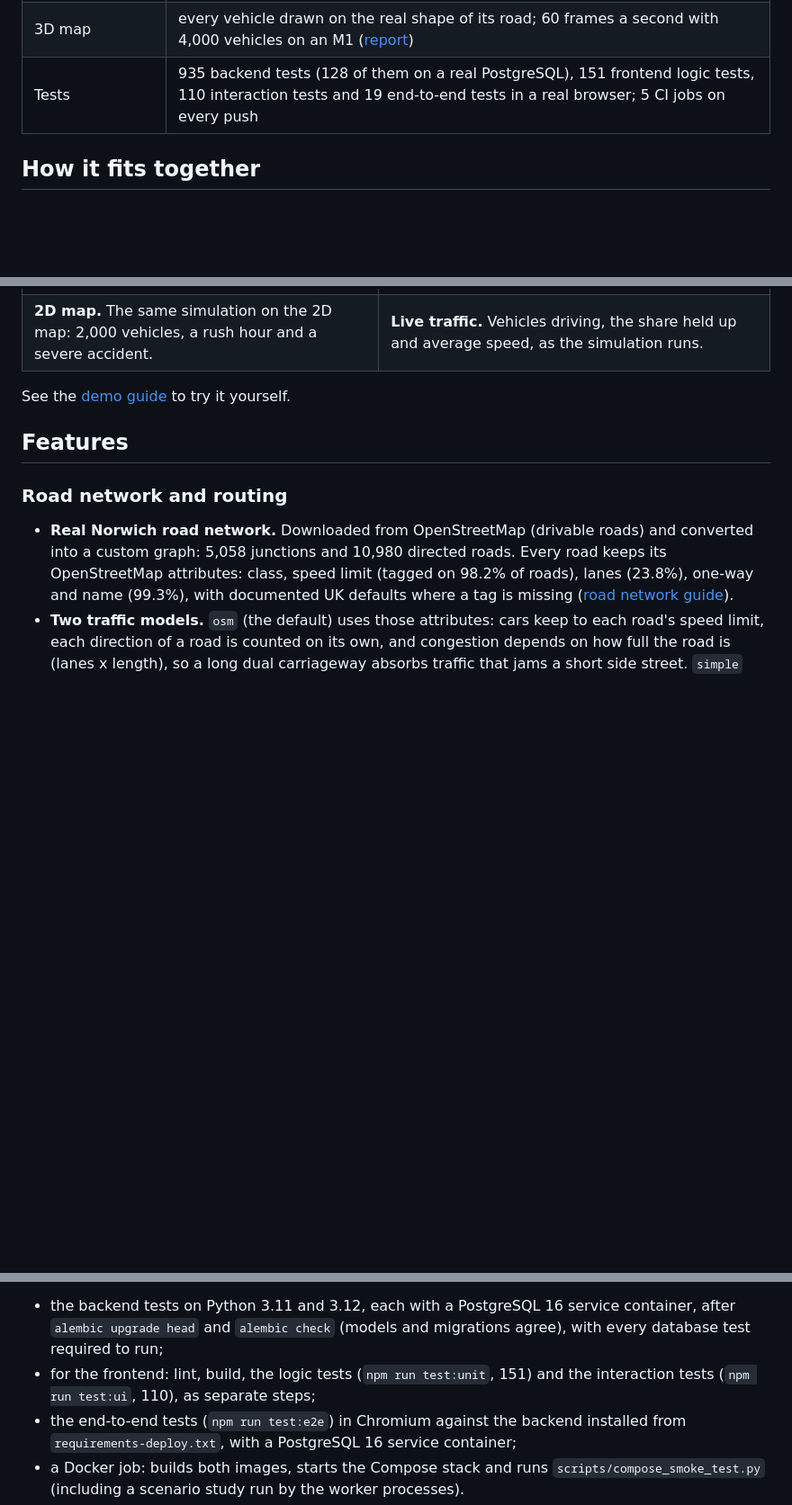
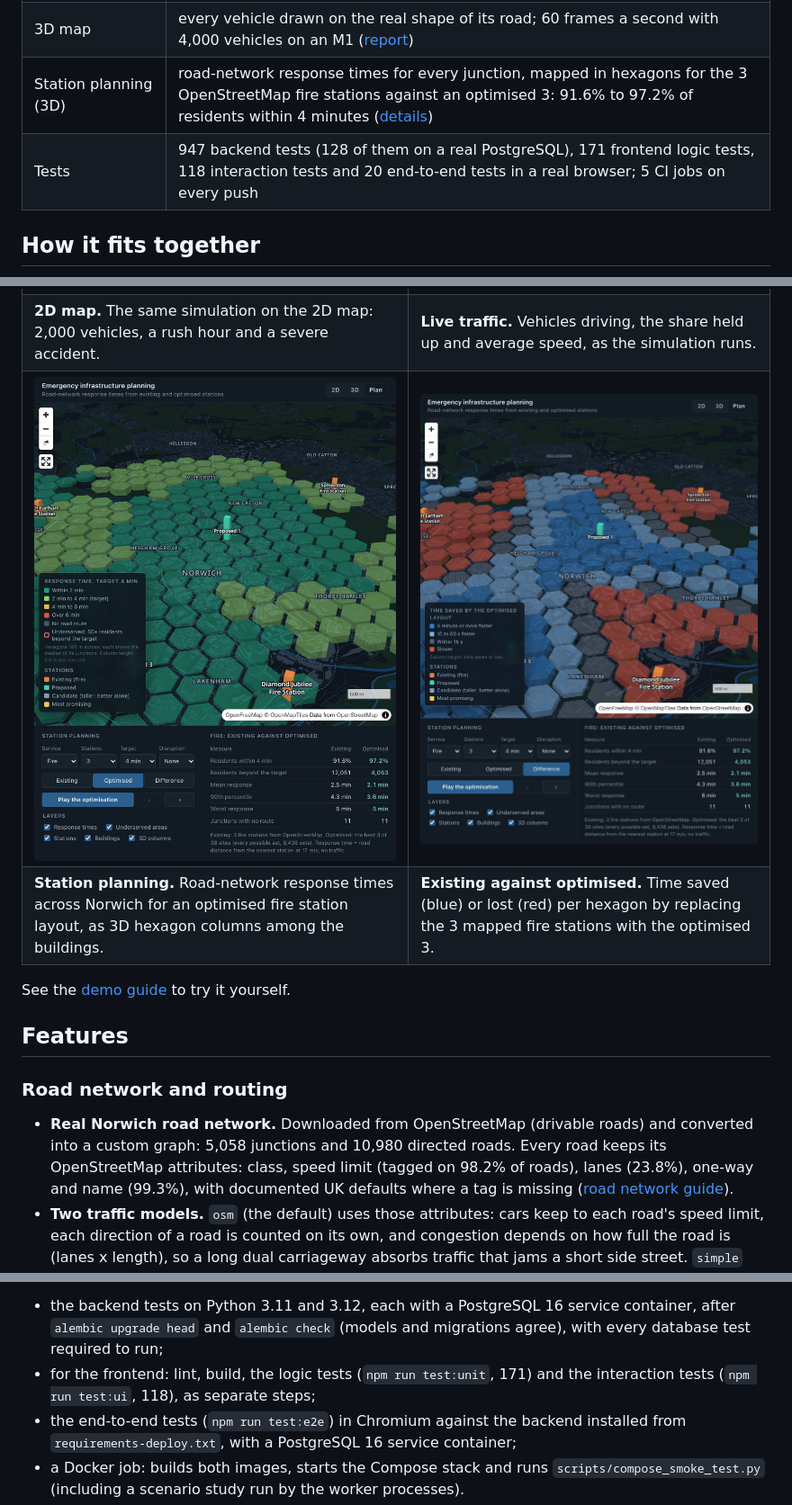
Before and after one commit to samiaa10/urban-traffic-sim, a Markdown page: README.md, 3 parts joined by grey strips. Shown at 90% size. Drawn GitHub-style; pictures changed too: docs/screenshots/planning-difference.jpg (added), docs/screenshots/planning-optimised.jpg (added); blank space fills up the shorter version.

Commit message:
Document the planning view

```diff
--- a/README.md
+++ b/README.md
@@ -30,7 +30,8 @@ Measured on the real Norwich network (5,058 junctions, 10,980 roads); each figur
 | Traffic signals | at the 108 junctions OpenStreetMap shows with lights: adaptive control cut waiting at lights from 91 s to 22 s per trip against fixed time ([report](docs/TRAFFIC_SIGNALS.md)) |
 | Resilience | a flood by the Wensum cut off 4% of junction pairs and left 39 trips with no route; closing one central bridge cost about 1 s a trip ([report](docs/RESILIENCE.md)) |
 | 3D map | every vehicle drawn on the real shape of its road; 60 frames a second with 4,000 vehicles on an M1 ([report](docs/OPERATIONS_VIEW.md)) |
-| Tests | 935 backend tests (128 of them on a real PostgreSQL), 151 frontend logic tests, 110 interaction tests and 19 end-to-end tests in a real browser; 5 CI jobs on every push |
+| Station planning (3D) | road-network response times for every junction, mapped in hexagons for the 3 OpenStreetMap fire stations against an optimised 3: 91.6% to 97.2% of residents within 4 minutes ([details](docs/PLANNING.md)) |
+| Tests | 947 backend tests (128 of them on a real PostgreSQL), 171 frontend logic tests, 118 interaction tests and 20 end-to-end tests in a real browser; 5 CI jobs on every push |
 
 ## How it fits together
 
@@ -71,6 +72,8 @@ The full diagram, the data model and every design decision are in the [architect
 | **Scenario study.** 20 random sets of closures simulated and ranked, with an explanation of why the winner won. | **3D close up.** Every simulated vehicle is a body on the real shape of its road, facing the way it drives; congestion glows where it builds. |
 | ![2,000 vehicles, a rush hour and a severe accident on the 2D map](docs/screenshots/live-simulation.jpg) | ![Live traffic charts](docs/screenshots/live-analytics.png) |
 | **2D map.** The same simulation on the 2D map: 2,000 vehicles, a rush hour and a severe accident. | **Live traffic.** Vehicles driving, the share held up and average speed, as the simulation runs. |
+| ![Response times for an optimised fire station layout, in 3D](docs/screenshots/planning-optimised.jpg) | ![Time saved by the optimised layout against the existing stations](docs/screenshots/planning-difference.jpg) |
+| **Station planning.** Road-network response times across Norwich for an optimised fire station layout, as 3D hexagon columns among the buildings. | **Existing against optimised.** Time saved (blue) or lost (red) per hexagon by replacing the 3 mapped fire stations with the optimised 3. |
 
 See the [demo guide](docs/DEMO.md) to try it yourself.
 
@@ -340,7 +344,7 @@ E2E_DATABASE_URL=postgresql://norwich:norwich@localhost:5432/norwich_sim_e2e_tes
 CI (`.github/workflows/tests.yml`) runs:
 
 - the backend tests on Python 3.11 and 3.12, each with a PostgreSQL 16 service container, after `alembic upgrade head` and `alembic check` (models and migrations agree), with every database test required to run;
-- for the frontend: lint, build, the logic tests (`npm run test:unit`, 151) and the interaction tests (`npm run test:ui`, 110), as separate steps;
+- for the frontend: lint, build, the logic tests (`npm run test:unit`, 171) and the interaction tests (`npm run test:ui`, 118), as separate steps;
 - the end-to-end tests (`npm run test:e2e`) in Chromium against the backend installed from `requirements-deploy.txt`, with a PostgreSQL 16 service container;
 - a Docker job: builds both images, starts the Compose stack and runs `scripts/compose_smoke_test.py` (including a scenario study run by the worker processes).
 
```
Also changed, not shown: other parts of README.md (+2 -1 lines), docs/PLANNING.md (added, +189 -0 lines), docs/screenshots/planning-existing.jpg (added), docs/screenshots/planning-step.jpg (added).
